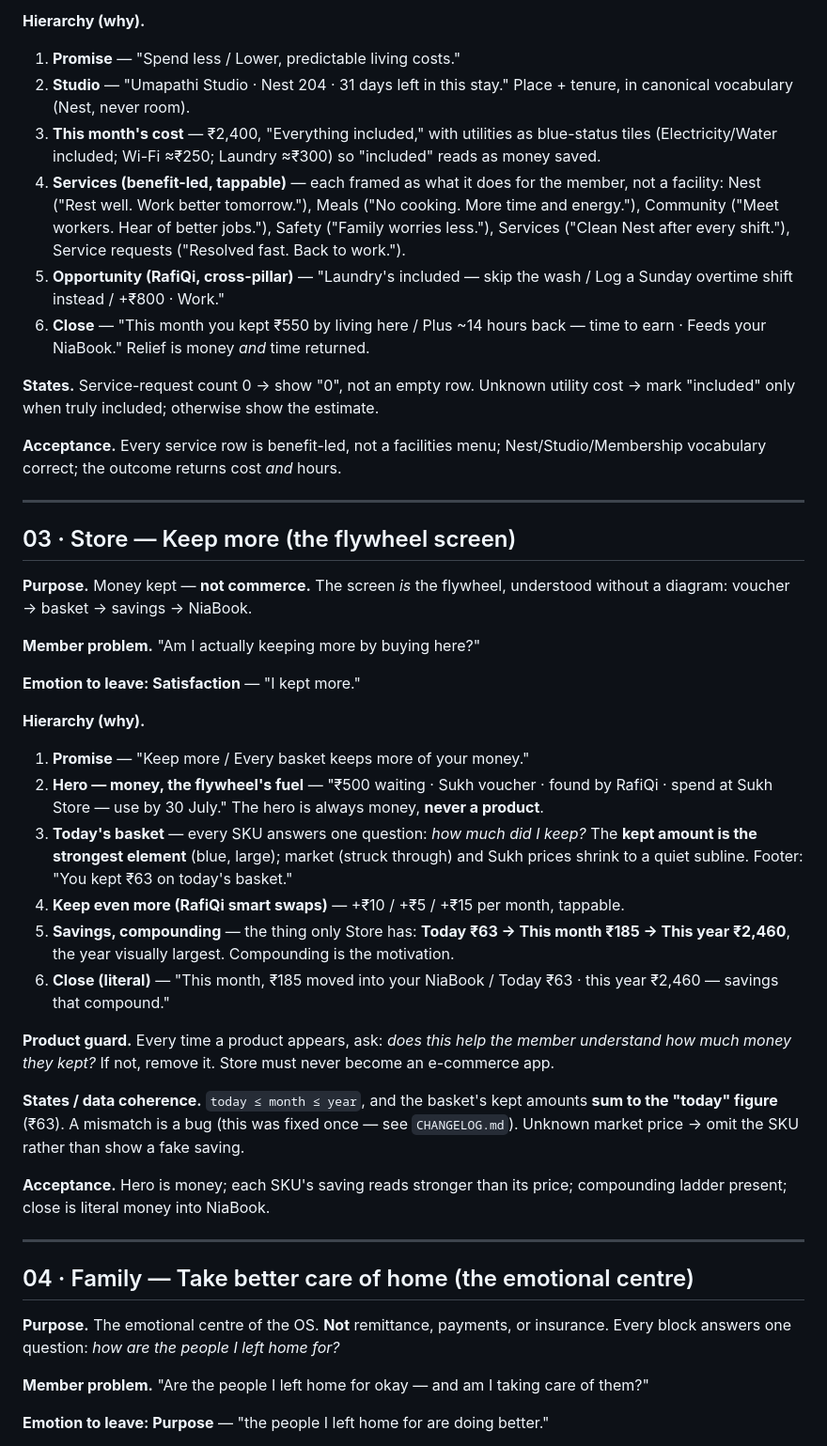
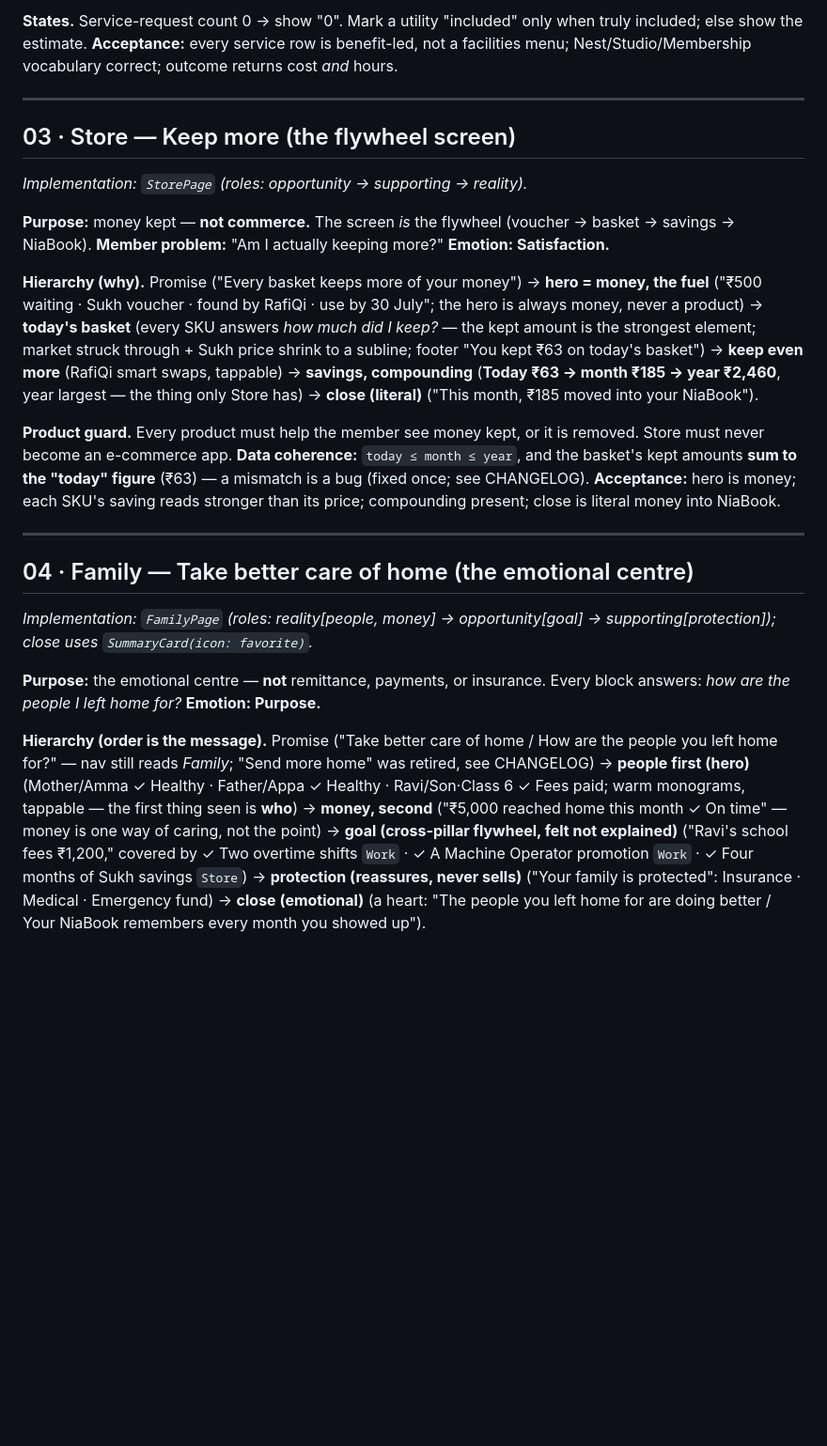
Before and after one commit to SachinChhabra1/Platform, a Markdown page: docs/03_PRODUCT_BIBLE.md, the part around one of its changes. Shown at 94% size. GitHub-like rendering; blank space fills up the shorter version.

```diff
--- a/docs/03_PRODUCT_BIBLE.md
+++ b/docs/03_PRODUCT_BIBLE.md
@@ -131,67 +140,49 @@ the chain to NiaBook is explicit.
 
-**Hierarchy (why).**
-1. **Promise** — "Spend less / Lower, predictable living costs."
-2. **Studio** — "Umapathi Studio · Nest 204 · 31 days left in this stay." Place + tenure,
-   in canonical vocabulary (Nest, never room).
-3. **This month's cost** — ₹2,400, "Everything included," with utilities as blue-status tiles
-   (Electricity/Water included; Wi-Fi ≈₹250; Laundry ≈₹300) so "included" reads as money saved.
-4. **Services (benefit-led, tappable)** — each framed as what it does for the member, not a
-   facility: Nest ("Rest well. Work better tomorrow."), Meals ("No cooking. More time and
-   energy."), Community ("Meet workers. Hear of better jobs."), Safety ("Family worries less."),
-   Services ("Clean Nest after every shift."), Service requests ("Resolved fast. Back to work.").
-5. **Opportunity (RafiQi, cross-pillar)** — "Laundry's included — skip the wash / Log a Sunday
-   overtime shift instead / +₹800 · Work."
-6. **Close** — "This month you kept ₹550 by living here / Plus ~14 hours back — time to earn ·
-   Feeds your NiaBook." Relief is money *and* time returned.
-
-**States.** Service-request count 0 → show "0", not an empty row. Unknown utility cost → mark
-"included" only when truly included; otherwise show the estimate.
-
-**Acceptance.** Every service row is benefit-led, not a facilities menu; Nest/Studio/Membership
-vocabulary correct; the outcome returns cost *and* hours.
+**States.** Service-request count 0 → show "0". Mark a utility "included" only when truly included;
+else show the estimate. **Acceptance:** every service row is benefit-led, not a facilities menu;
+Nest/Studio/Membership vocabulary correct; outcome returns cost *and* hours.
 
 ---
 
 ## 03 · Store — Keep more (the flywheel screen)
 
-**Purpose.** Money kept — **not commerce.** The screen *is* the flywheel, understood without a
-diagram: voucher → basket → savings → NiaBook.
+*Implementation: `StorePage` (roles: opportunity → supporting → reality).*
 
-**Member problem.** "Am I actually keeping more by buying here?"
+**Purpose:** money kept — **not commerce.** The screen *is* the flywheel (voucher → basket →
+savings → NiaBook). **Member problem:** "Am I actually keeping more?" **Emotion: Satisfaction.**
 
-**Emotion to leave: Satisfaction** — "I kept more."
+**Hierarchy (why).** Promise ("Every basket keeps more of your money") → **hero = money, the
+fuel** ("₹500 waiting · Sukh voucher · found by RafiQi · use by 30 July"; the hero is always
+money, never a product) → **today's basket** (every SKU answers *how much did I keep?* — the kept
+amount is the strongest element; market struck through + Sukh price shrink to a subline; footer
+"You kept ₹63 on today's basket") → **keep even more** (RafiQi smart swaps, tappable) → **savings,
+compounding** (**Today ₹63 → month ₹185 → year ₹2,460**, year largest — the thing only Store has)
+→ **close (literal)** ("This month, ₹185 moved into your NiaBook").
 
-**Hierarchy (why).**
-1. **Promise** — "Keep more / Every basket keeps more of your money."
-2. **Hero — money, the flywheel's fuel** — "₹500 waiting · Sukh voucher · found by RafiQi ·
-   spend at Sukh Store — use by 30 July." The hero is always money, **never a product**.
-3. **Today's basket** — every SKU answers one question: *how much did I keep?* The **kept
-   amount is the strongest element** (blue, large); market (struck through) and Sukh prices
-   shrink to a quiet subline. Footer: "You kept ₹63 on today's basket."
-4. **Keep even more (RafiQi smart swaps)** — +₹10 / +₹5 / +₹15 per month, tappable.
-5. **Savings, compounding** — the thing only Store has: **Today ₹63 → This month ₹185 → This
-   year ₹2,460**, the year visually largest. Compounding is the motivation.
-6. **Close (literal)** — "This month, ₹185 moved into your NiaBook / Today ₹63 · this year
-   ₹2,460 — savings that compound."
-
-**Product guard.** Every time a product appears, ask: *does this help the member understand how
-much money they kept?* If not, remove it. Store must never become an e-commerce app.
-
-**States / data coherence.** `today ≤ month ≤ year`, and the basket's kept amounts **sum to the
-"today" figure** (₹63). A mismatch is a bug (this was fixed once — see `CHANGELOG.md`). Unknown
-market price → omit the SKU rather than show a fake saving.
-
-**Acceptance.** Hero is money; each SKU's saving reads stronger than its price; compounding
-ladder present; close is literal money into NiaBook.
+**Product guard.** Every product must help the member see money kept, or it is removed. Store must
+never become an e-commerce app. **Data coherence:** `today ≤ month ≤ year`, and the basket's kept
+amounts **sum to the "today" figure** (₹63) — a mismatch is a bug (fixed once; see CHANGELOG).
+**Acceptance:** hero is money; each SKU's saving reads stronger than its price; compounding present;
+close is literal money into NiaBook.
 
 ---
 
 ## 04 · Family — Take better care of home (the emotional centre)
 
-**Purpose.** The emotional centre of the OS. **Not** remittance, payments, or insurance. Every
-block answers one question: *how are the people I left home for?*
+*Implementation: `FamilyPage` (roles: reality[people, money] → opportunity[goal] →
+supporting[protection]); close uses `SummaryCard(icon: favorite)`.*
 
-**Member problem.** "Are the people I left home for okay — and am I taking care of them?"
+**Purpose:** the emotional centre — **not** remittance, payments, or insurance. Every block
+answers: *how are the people I left home for?* **Emotion: Purpose.**
 
-**Emotion to leave: Purpose** — "the people I left home for are doing better."
+**Hierarchy (order is the message).** Promise ("Take better care of home / How are the people you
+left home for?" — nav still reads *Family*; "Send more home" was retired, see CHANGELOG) →
+**people first (hero)** (Mother/Amma ✓ Healthy · Father/Appa ✓ Healthy · Ravi/Son·Class 6 ✓ Fees
+paid; warm monograms, tappable — the first thing seen is **who**) → **money, second** ("₹5,000
+reached home this month ✓ On time" — money is one way of caring, not the point) → **goal
+(cross-pillar flywheel, felt not explained)** ("Ravi's school fees ₹1,200," covered by ✓ Two
+overtime shifts `Work` · ✓ A Machine Operator promotion `Work` · ✓ Four months of Sukh savings
+`Store`) → **protection (reassures, never sells)** ("Your family is protected": Insurance · Medical
+· Emergency fund) → **close (emotional)** (a heart: "The people you left home for are doing better
+/ Your NiaBook remembers every month you showed up").
 
```
Also changed, not shown: other parts of docs/03_PRODUCT_BIBLE.md (+139 -132 lines), CHANGELOG.md (+9 -7 lines), SESSION.md (+13 -8 lines).
